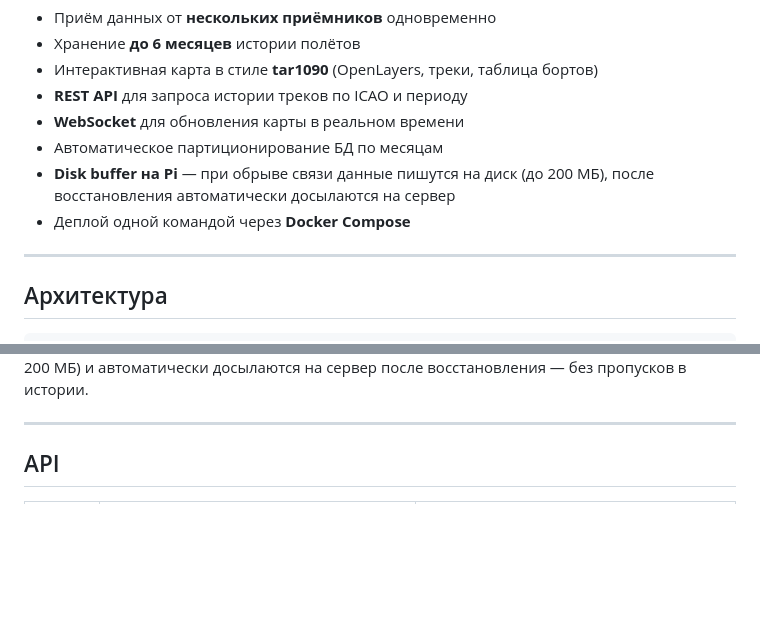
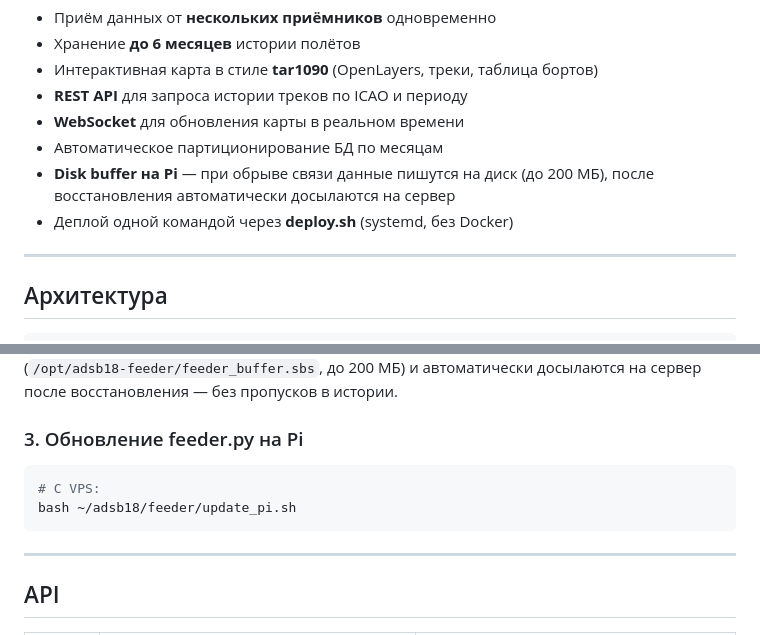
Before and after one commit to gaveron18/adsb18, a Markdown page: README.md, 2 parts joined by grey strips. Rendered like a GitHub page; blank space fills up the shorter version.

````diff
--- a/README.md
+++ b/README.md
@@ -16,7 +16,7 @@
 - **WebSocket** для обновления карты в реальном времени
 - Автоматическое партиционирование БД по месяцам
 - **Disk buffer на Pi** — при обрыве связи данные пишутся на диск (до 200 МБ), после восстановления автоматически досылаются на сервер
-- Деплой одной командой через **Docker Compose**
+- Деплой одной командой через **deploy.sh** (systemd, без Docker)
 
 ---
 
@@ -115,5 +145,12 @@ Feeder автоматически запускается при старте Pi
 При потере соединения данные буферизуются на диске (`/opt/adsb18-feeder/feeder_buffer.sbs`, до 200 МБ)
 и автоматически досылаются на сервер после восстановления — без пропусков в истории.
+
+### 3. Обновление feeder.py на Pi
+
+```bash
+# С VPS:
+bash ~/adsb18/feeder/update_pi.sh
+```
 
 ---
 
````
Also changed, not shown: other parts of README.md (+45 -15 lines).
